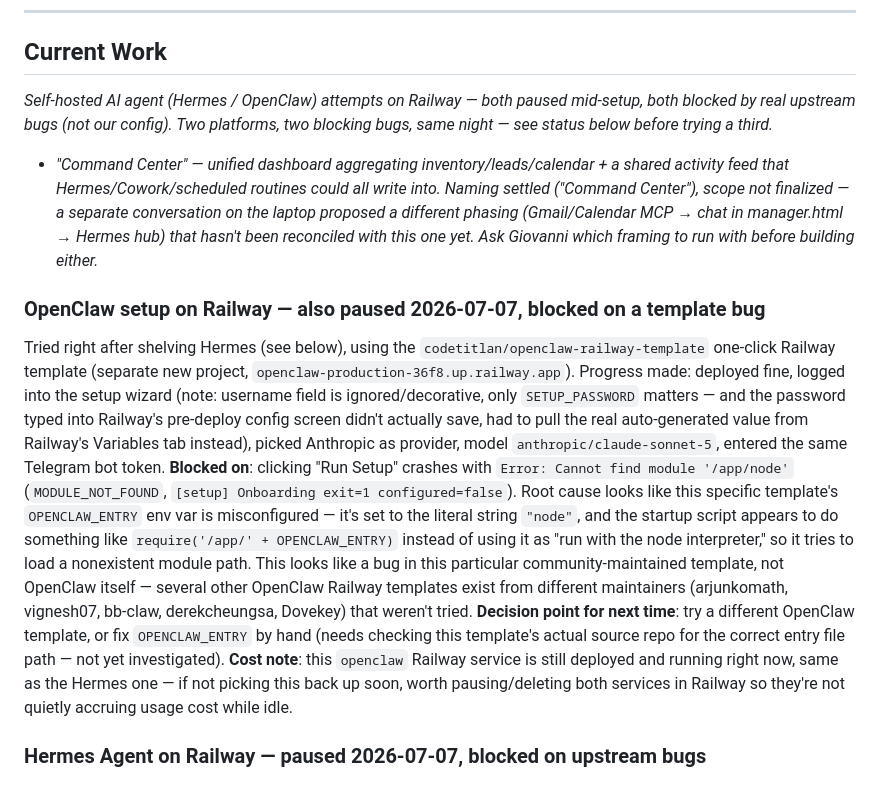
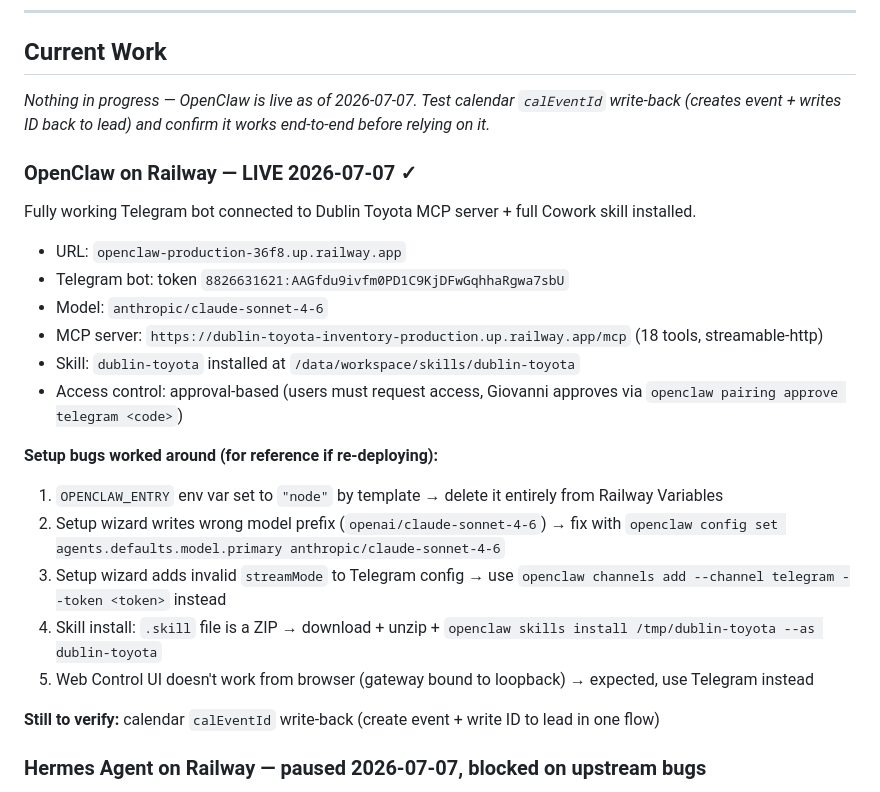
Before and after one commit to giogalasso323-png/giovanni-cars, a Markdown page: SESSION.md, the part around the change. Rendered like a GitHub page.

```diff
--- a/SESSION.md
+++ b/SESSION.md
@@ -5,14 +5,25 @@
 ---
 
 ## Current Work
-_Self-hosted AI agent (Hermes / OpenClaw) attempts on Railway — both paused mid-setup, both blocked by real upstream bugs (not our config). Two platforms, two blocking bugs, same night — see status below before trying a third._
-- _"Command Center" — unified dashboard aggregating inventory/leads/calendar + a shared activity feed that Hermes/Cowork/scheduled routines could all write into. Naming settled ("Command Center"), scope not finalized — a separate conversation on the laptop proposed a different phasing (Gmail/Calendar MCP → chat in manager.html → Hermes hub) that hasn't been reconciled with this one yet. Ask Giovanni which framing to run with before building either._
+_Nothing in progress — OpenClaw is live as of 2026-07-07. Test calendar `calEventId` write-back (creates event + writes ID back to lead) and confirm it works end-to-end before relying on it._
 
-### OpenClaw setup on Railway — also paused 2026-07-07, blocked on a template bug
-Tried right after shelving Hermes (see below), using the `codetitlan/openclaw-railway-template` one-click Railway template (separate new project, `openclaw-production-36f8.up.railway.app`). Progress made: deployed fine, logged into the setup wizard (note: username field is ignored/decorative, only `SETUP_PASSWORD` matters — and the password typed into Railway's pre-deploy config screen didn't actually save, had to pull the real auto-generated value from Railway's Variables tab instead), picked Anthropic as provider, model `anthropic/claude-sonnet-5`, entered the same Telegram bot token.
-**Blocked on**: clicking "Run Setup" crashes with `Error: Cannot find module '/app/node'` (`MODULE_NOT_FOUND`, `[setup] Onboarding exit=1 configured=false`). Root cause looks like this specific template's `OPENCLAW_ENTRY` env var is misconfigured — it's set to the literal string `"node"`, and the startup script appears to do something like `require('/app/' + OPENCLAW_ENTRY)` instead of using it as "run with the node interpreter," so it tries to load a nonexistent module path. This looks like a bug in this particular community-maintained template, not OpenClaw itself — several other OpenClaw Railway templates exist from different maintainers (arjunkomath, vignesh07, bb-claw, derekcheungsa, Dovekey) that weren't tried.
-**Decision point for next time**: try a different OpenClaw template, or fix `OPENCLAW_ENTRY` by hand (needs checking this template's actual source repo for the correct entry file path — not yet investigated).
-**Cost note**: this `openclaw` Railway service is still deployed and running right now, same as the Hermes one — if not picking this back up soon, worth pausing/deleting both services in Railway so they're not quietly accruing usage cost while idle.
+### OpenClaw on Railway — LIVE 2026-07-07 ✓
+Fully working Telegram bot connected to Dublin Toyota MCP server + full Cowork skill installed.
+- URL: `openclaw-production-36f8.up.railway.app`
+- Telegram bot: token `8826631621:AAGfdu9ivfm0PD1C9KjDFwGqhhaRgwa7sbU`
+- Model: `anthropic/claude-sonnet-4-6`
+- MCP server: `https://dublin-toyota-inventory-production.up.railway.app/mcp` (18 tools, streamable-http)
+- Skill: `dublin-toyota` installed at `/data/workspace/skills/dublin-toyota`
+- Access control: approval-based (users must request access, Giovanni approves via `openclaw pairing approve telegram <code>`)
+
+**Setup bugs worked around (for reference if re-deploying):**
+1. `OPENCLAW_ENTRY` env var set to `"node"` by template → delete it entirely from Railway Variables
+2. Setup wizard writes wrong model prefix (`openai/claude-sonnet-4-6`) → fix with `openclaw config set agents.defaults.model.primary anthropic/claude-sonnet-4-6`
+3. Setup wizard adds invalid `streamMode` to Telegram config → use `openclaw channels add --channel telegram --token <token>` instead
+4. Skill install: `.skill` file is a ZIP → download + unzip + `openclaw skills install /tmp/dublin-toyota --as dublin-toyota`
+5. Web Control UI doesn't work from browser (gateway bound to loopback) → expected, use Telegram instead
+
+**Still to verify:** calendar `calEventId` write-back (create event + write ID to lead in one flow)
 
 ### Hermes Agent on Railway — paused 2026-07-07, blocked on upstream bugs
 Deployed via Railway's official template (`railway.com/deploy/hermes-agent-nousresearch`), new separate project from the MCP server. Progress made:
```
Also changed, not shown: skill-extract/dublin-toyota/SKILL.md (added, +337 -0 lines).
